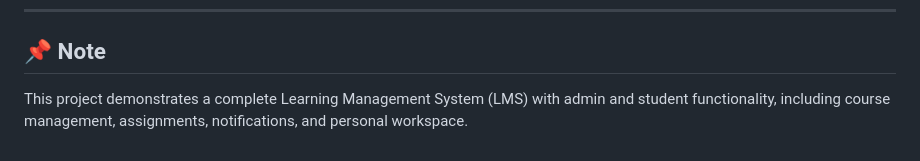
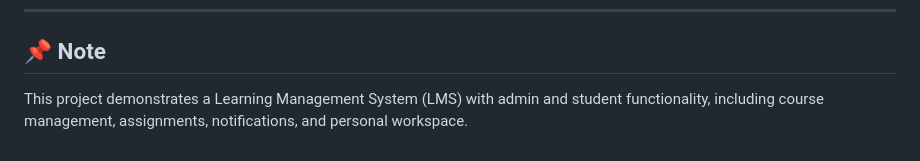
Before and after one commit to PruthvirajShivale/student-learning-management-system, a Markdown page: README.md, the part around the change. GitHub-like rendering.

Commit message:
Improve Structure

```diff
--- a/README.md
+++ b/README.md
@@ -186,4 +186,4 @@ Pruthviraj Shivale
 ---
 
 ## 📌 Note
-This project demonstrates a complete Learning Management System (LMS) with admin and student functionality, including course management, assignments, notifications, and personal workspace.
+This project demonstrates a Learning Management System (LMS) with admin and student functionality, including course management, assignments, notifications, and personal workspace.
```
